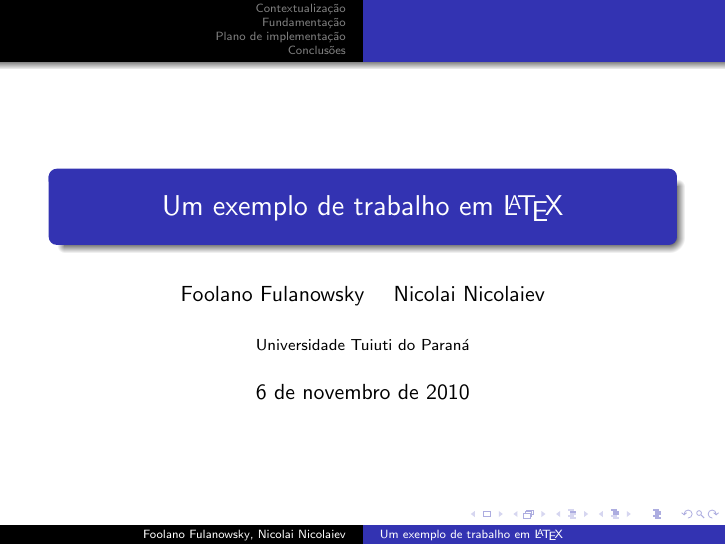
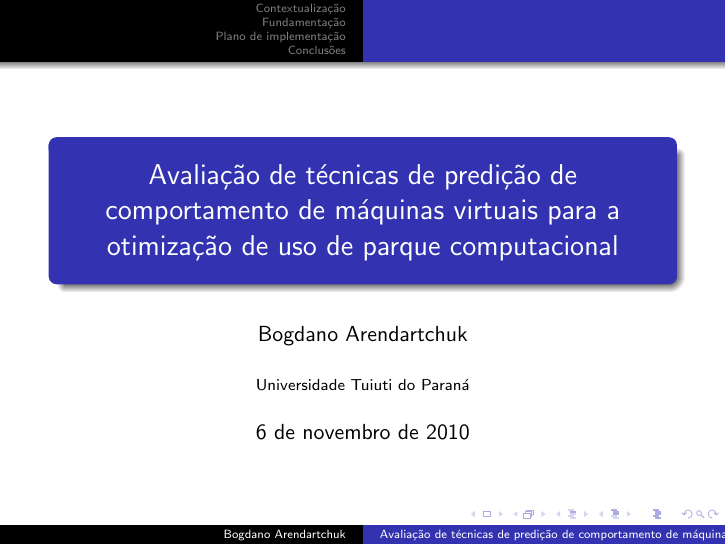
Before and after one commit to bhdn/tcc3-reimported, LaTeX slides (apresentacao.tex): page 1 of 10. Compiled offline with pdfLaTeX.

Commit message:
Começando apresentação

```diff
--- a/apresentacao.tex
+++ b/apresentacao.tex
@@ -5,8 +5,9 @@
 \usetheme{Warsaw}
 
 \institute{Universidade Tuiuti do Paraná}
-\author{Foolano Fulanowsky \and Nicolai Nicolaiev}
-\title{Um exemplo de trabalho em \LaTeX{}}
+\author{Bogdano Arendartchuk}
+\title{Avaliação de técnicas de predição de comportamento de máquinas
+virtuais para a otimização de uso de parque computacional}
 \date{\today}
 
 \begin{document}
```
